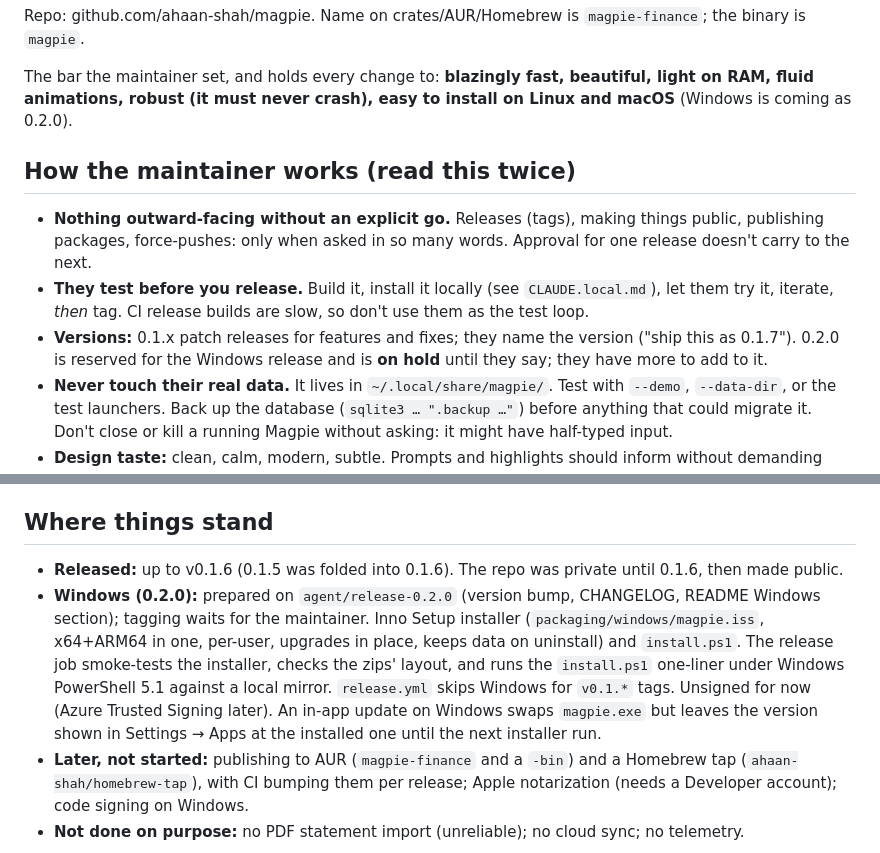
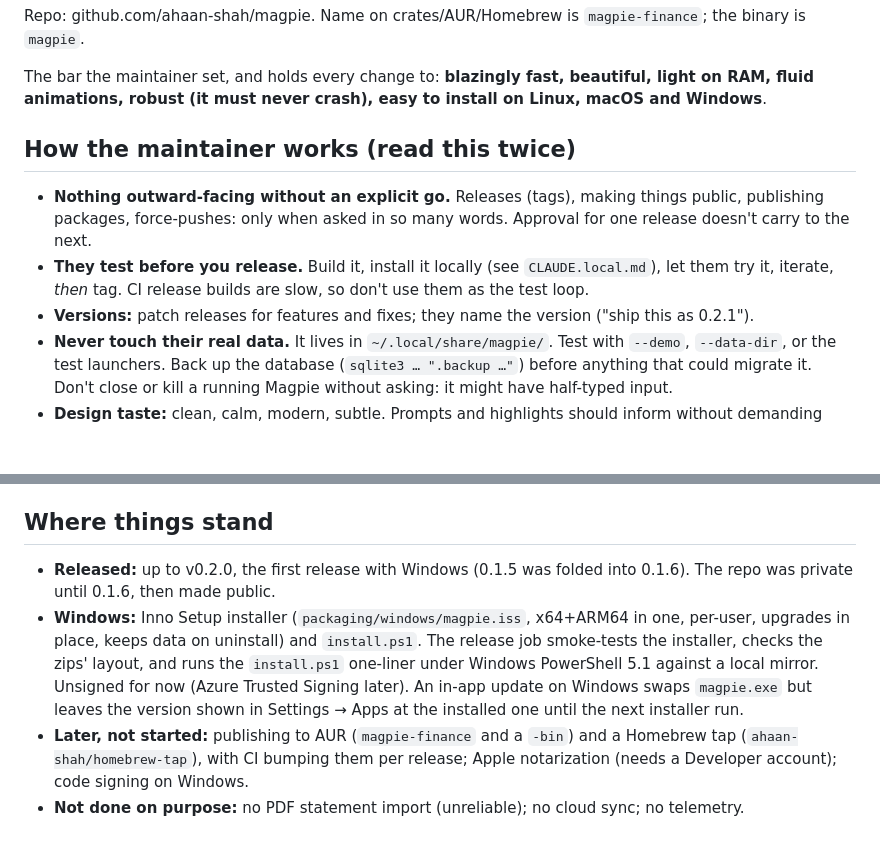
Before and after one commit to ahaan-shah/magpie, a Markdown page: CLAUDE.md, 2 parts joined by grey strips. Rendered like a GitHub page; blank space fills up the shorter version.

Commit message:
CLAUDE.md: 0.2.0 status
Co-Authored-By: Claude Opus 5.5 <noreply@anthropic.com>

```diff
--- a/CLAUDE.md
+++ b/CLAUDE.md
@@ -27,7 +27,7 @@ Repo: github.com/ahaan-shah/magpie. Name on crates/AUR/Homebrew is
 
 The bar the maintainer set, and holds every change to: **blazingly fast,
 beautiful, light on RAM, fluid animations, robust (it must never crash),
-easy to install on Linux and macOS** (Windows is coming as 0.2.0).
+easy to install on Linux, macOS and Windows**.
 
 ## How the maintainer works (read this twice)
 
@@ -37,9 +37,8 @@ easy to install on Linux and macOS** (Windows is coming as 0.2.0).
 - **They test before you release.** Build it, install it locally (see
   `CLAUDE.local.md`), let them try it, iterate, *then* tag. CI release builds
   are slow, so don't use them as the test loop.
-- **Versions:** 0.1.x patch releases for features and fixes; they name the
-  version ("ship this as 0.1.7"). 0.2.0 is reserved for the Windows release
-  and is **on hold** until they say; they have more to add to it.
+- **Versions:** patch releases for features and fixes; they name the
+  version ("ship this as 0.2.1").
 - **Never touch their real data.** It lives in `~/.local/share/magpie/`. Test
   with `--demo`, `--data-dir`, or the test launchers. Back up the database
   (`sqlite3 … ".backup …"`) before anything that could migrate it. Don't close
@@ -202,18 +201,16 @@ from the README until they're actually published. The PKGBUILD and cask in
 
 ## Where things stand
 
-- **Released:** up to v0.1.6 (0.1.5 was folded into 0.1.6). The repo was
-  private until 0.1.6, then made public.
-- **Windows (0.2.0):** prepared on `agent/release-0.2.0` (version bump,
-  CHANGELOG, README Windows section); tagging waits for the maintainer.
-  Inno Setup installer (`packaging/windows/magpie.iss`, x64+ARM64 in one,
-  per-user, upgrades in place, keeps data on uninstall) and `install.ps1`.
-  The release job smoke-tests the installer, checks the zips' layout, and
-  runs the `install.ps1` one-liner under Windows PowerShell 5.1 against a
-  local mirror. `release.yml` skips Windows for `v0.1.*` tags. Unsigned for
-  now (Azure Trusted Signing later). An in-app update on Windows swaps
-  `magpie.exe` but leaves the version shown in Settings → Apps at the
-  installed one until the next installer run.
+- **Released:** up to v0.2.0, the first release with Windows (0.1.5 was
+  folded into 0.1.6). The repo was private until 0.1.6, then made public.
+- **Windows:** Inno Setup installer (`packaging/windows/magpie.iss`,
+  x64+ARM64 in one, per-user, upgrades in place, keeps data on uninstall)
+  and `install.ps1`. The release job smoke-tests the installer, checks the
+  zips' layout, and runs the `install.ps1` one-liner under Windows
+  PowerShell 5.1 against a local mirror. Unsigned for now (Azure Trusted
+  Signing later). An in-app update on Windows swaps `magpie.exe` but leaves
+  the version shown in Settings → Apps at the installed one until the next
+  installer run.
 - **Later, not started:** publishing to AUR (`magpie-finance` and a
   `-bin`) and a Homebrew tap (`ahaan-shah/homebrew-tap`), with CI bumping
   them per release; Apple notarization (needs a Developer account); code
```
